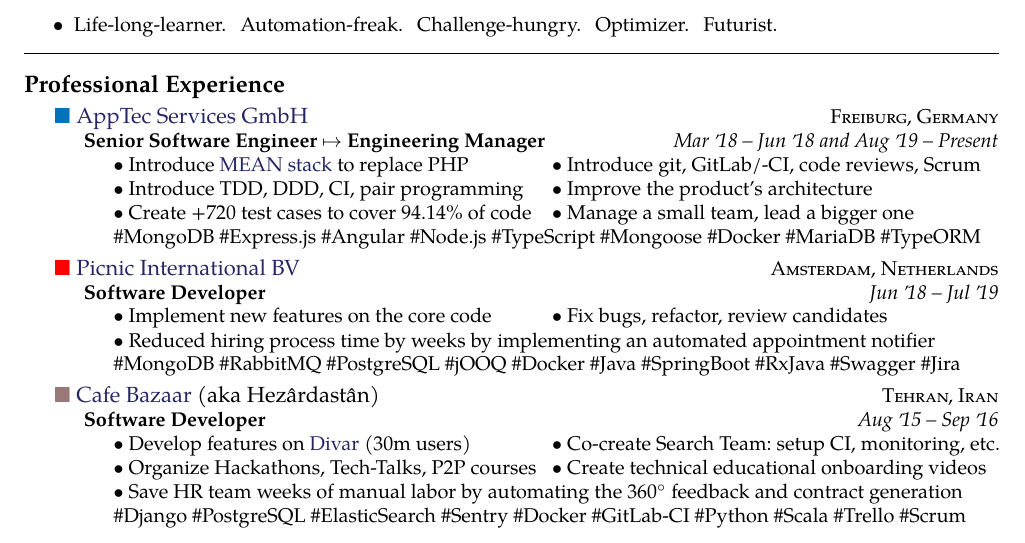
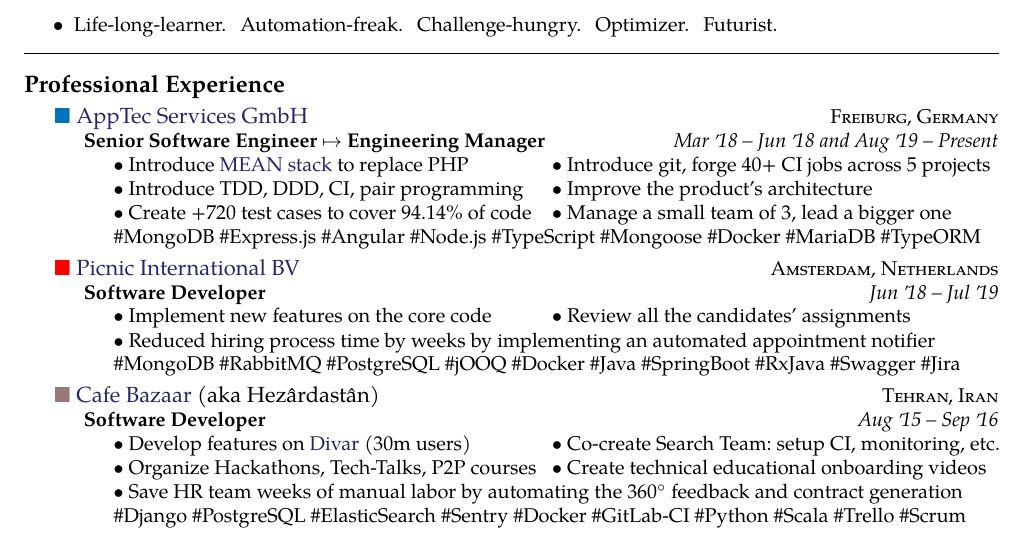
Before and after one commit to aerabi/hacktoberfest-cv, a LaTeX document (main.tex): part of the page, cut so that both start at the same text. Compiled offline with pdfLaTeX.

Commit message:
Insert more numbers

```diff
--- a/main.tex
+++ b/main.tex
@@ -120,10 +120,10 @@
     {Mar \apo18 -- Jun \apo18 and Aug \apo19 -- Present}
     {\bodytext{%
     \begin{tabular}{p{0.45\textwidth}l}
-        \tbullet Introduce \href{https://en.wikipedia.org/wiki/MEAN_(solution_stack)}{MEAN stack} to replace PHP & \tbullet Introduce git, GitLab/-CI, code reviews, Scrum \\
+        \tbullet Introduce \href{https://en.wikipedia.org/wiki/MEAN_(solution_stack)}{MEAN stack} to replace PHP & \tbullet Introduce git, forge 40+ CI jobs across 5 projects \\
         \tbullet Introduce TDD, DDD, CI, pair programming & \tbullet Improve the product's architecture \\
         \tbullet Create +720 test cases to cover 94.14\% of code &
-        \tbullet Manage a small team, lead a bigger one
+        \tbullet Manage a small team of 3, lead a bigger one
     \end{tabular} \\
     \#MongoDB \#Express.js \#Angular \#Node.js \#TypeScript \#Mongoose \#Docker \#MariaDB \#TypeORM}}
 }
@@ -137,7 +137,7 @@
     {\bodytext{%
     \begin{tabular}{p{0.45\textwidth}l}
         \tbullet Implement new features on the core code &
-        \tbullet Fix bugs, refactor, review candidates
+        \tbullet Review all the candidates' assignments
     \end{tabular} \\
     \tbullet Reduced hiring process time by weeks by implementing an automated appointment notifier \\
     \#MongoDB \#RabbitMQ \#PostgreSQL \#jOOQ \#Docker \#Java \#SpringBoot \#RxJava \#Swagger \#Jira}}
```
